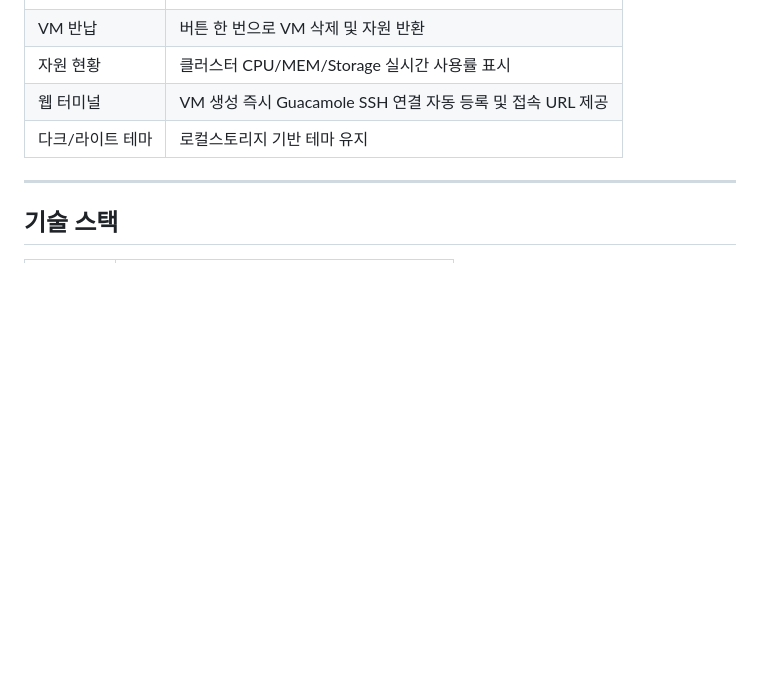
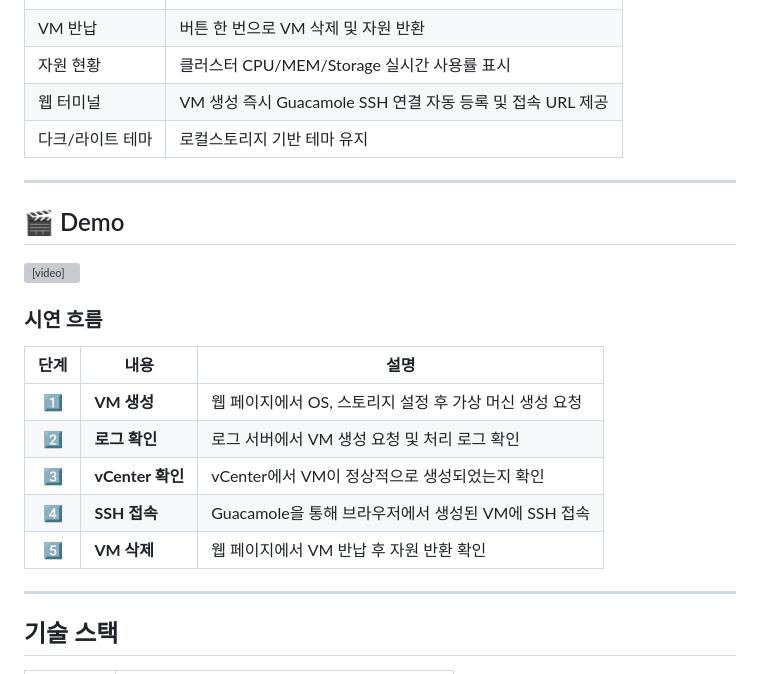
Before and after one commit to WooriFisa-CE06-AllIsWell/FWS-service, a Markdown page: README.md, the part around the change. GitHub-like rendering; blank space fills up the shorter version; grey boxes are pictures that could not be loaded.

Commit message:
docs : 시연 영상 추가
docs : 시연 영상 추가

```diff
--- a/README.md
+++ b/README.md
@@ -13,6 +13,22 @@
 | 자원 현황 | 클러스터 CPU/MEM/Storage 실시간 사용률 표시 |
 | 웹 터미널 | VM 생성 즉시 Guacamole SSH 연결 자동 등록 및 접속 URL 제공 |
 | 다크/라이트 테마 | 로컬스토리지 기반 테마 유지 |
+
+---
+
+## 🎬 Demo
+
+<video src="https://github.com/user-attachments/assets/1206d398-9c5c-4f38-b526-d025f589a5ca" controls width="100%"></video>
+
+### 시연 흐름
+
+| 단계 | 내용 | 설명 |
+|:---:|------|------|
+| 1️⃣ | **VM 생성** | 웹 페이지에서 OS, 스토리지 설정 후 가상 머신 생성 요청 |
+| 2️⃣ | **로그 확인** | 로그 서버에서 VM 생성 요청 및 처리 로그 확인 |
+| 3️⃣ | **vCenter 확인** | vCenter에서 VM이 정상적으로 생성되었는지 확인 |
+| 4️⃣ | **SSH 접속** | Guacamole을 통해 브라우저에서 생성된 VM에 SSH 접속 |
+| 5️⃣ | **VM 삭제** | 웹 페이지에서 VM 반납 후 자원 반환 확인 |
 
 ---
 
```
